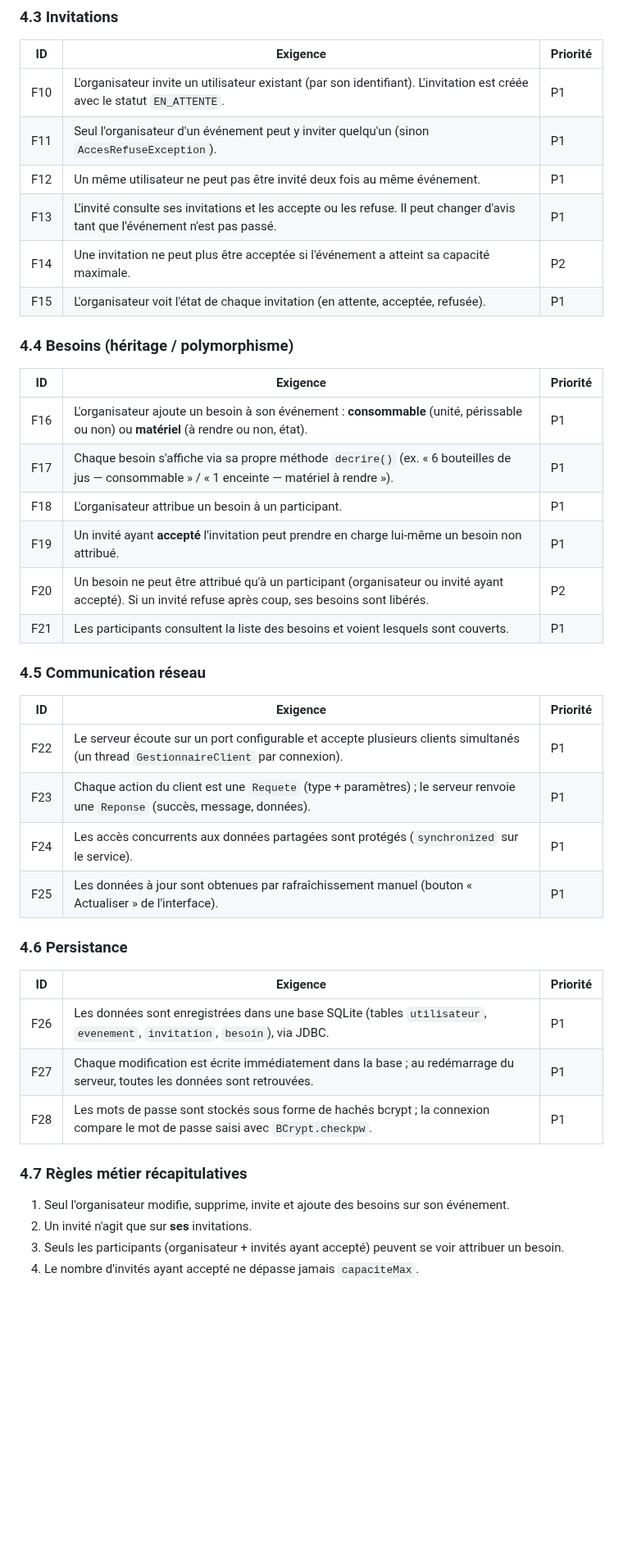
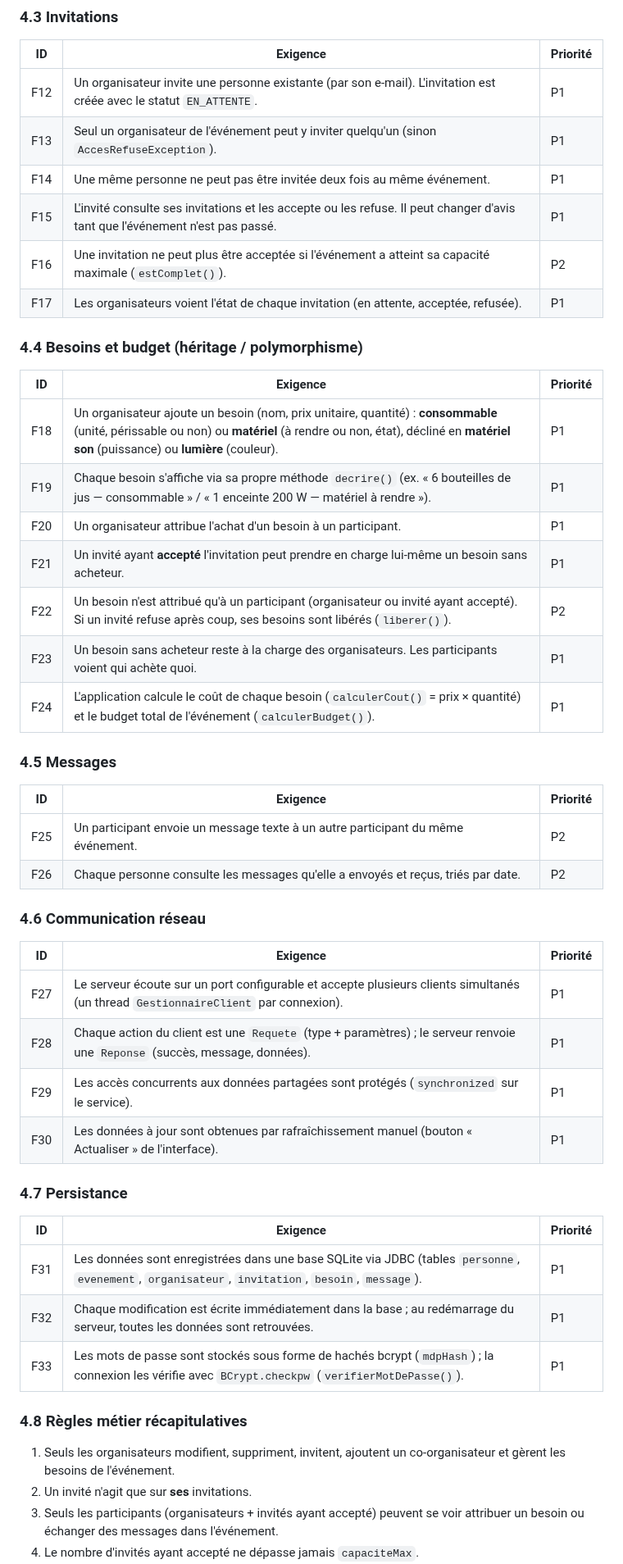
Before and after one commit to Tactiis239/gestion-event, a Markdown page: doc/cahier-des-charges.md, the part around one of its changes. Shown at 82% size. Drawn GitHub-style; blank space fills up the shorter version.

```diff
--- a/doc/cahier-des-charges.md
+++ b/doc/cahier-des-charges.md
@@ -102,44 +107,52 @@ Priorités : **P1** = indispensable à la démonstration, **P2** = prévu, réal
 
 | ID  | Exigence                                                                                                                     | Priorité |
 | --- | ---------------------------------------------------------------------------------------------------------------------------- | -------- |
-| F10 | L'organisateur invite un utilisateur existant (par son identifiant). L'invitation est créée avec le statut `EN_ATTENTE`.     | P1       |
-| F11 | Seul l'organisateur d'un événement peut y inviter quelqu'un (sinon `AccesRefuseException`).                                  | P1       |
-| F12 | Un même utilisateur ne peut pas être invité deux fois au même événement.                                                     | P1       |
-| F13 | L'invité consulte ses invitations et les accepte ou les refuse. Il peut changer d'avis tant que l'événement n'est pas passé. | P1       |
-| F14 | Une invitation ne peut plus être acceptée si l'événement a atteint sa capacité maximale.                                     | P2       |
-| F15 | L'organisateur voit l'état de chaque invitation (en attente, acceptée, refusée).                                             | P1       |
+| F12 | Un organisateur invite une personne existante (par son e-mail). L'invitation est créée avec le statut `EN_ATTENTE`.          | P1       |
+| F13 | Seul un organisateur de l'événement peut y inviter quelqu'un (sinon `AccesRefuseException`).                                 | P1       |
+| F14 | Une même personne ne peut pas être invitée deux fois au même événement.                                                      | P1       |
+| F15 | L'invité consulte ses invitations et les accepte ou les refuse. Il peut changer d'avis tant que l'événement n'est pas passé. | P1       |
+| F16 | Une invitation ne peut plus être acceptée si l'événement a atteint sa capacité maximale (`estComplet()`).                    | P2       |
+| F17 | Les organisateurs voient l'état de chaque invitation (en attente, acceptée, refusée).                                        | P1       |
 
-### 4.4 Besoins (héritage / polymorphisme)
+### 4.4 Besoins et budget (héritage / polymorphisme)
 
-| ID  | Exigence                                                                                                                                              | Priorité |
-| --- | ----------------------------------------------------------------------------------------------------------------------------------------------------- | -------- |
-| F16 | L'organisateur ajoute un besoin à son événement : **consommable** (unité, périssable ou non) ou **matériel** (à rendre ou non, état).                 | P1       |
-| F17 | Chaque besoin s'affiche via sa propre méthode `decrire()` (ex. « 6 bouteilles de jus — consommable » / « 1 enceinte — matériel à rendre »).           | P1       |
-| F18 | L'organisateur attribue un besoin à un participant.                                                                                                   | P1       |
-| F19 | Un invité ayant **accepté** l'invitation peut prendre en charge lui-même un besoin non attribué.                                                      | P1       |
-| F20 | Un besoin ne peut être attribué qu'à un participant (organisateur ou invité ayant accepté). Si un invité refuse après coup, ses besoins sont libérés. | P2       |
-| F21 | Les participants consultent la liste des besoins et voient lesquels sont couverts.                                                                    | P1       |
+| ID  | Exigence                                                                                                                                                                                                                  | Priorité |
+| --- | ------------------------------------------------------------------------------------------------------------------------------------------------------------------------------------------------------------------------- | -------- |
+| F18 | Un organisateur ajoute un besoin (nom, prix unitaire, quantité) : **consommable** (unité, périssable ou non) ou **matériel** (à rendre ou non, état), décliné en **matériel son** (puissance) ou **lumière** (couleur). | P1       |
+| F19 | Chaque besoin s'affiche via sa propre méthode `decrire()` (ex. « 6 bouteilles de jus — consommable » / « 1 enceinte 200 W — matériel à rendre »).                                                                       | P1       |
+| F20 | Un organisateur attribue l'achat d'un besoin à un participant.                                                                                                                                                            | P1       |
+| F21 | Un invité ayant **accepté** l'invitation peut prendre en charge lui-même un besoin sans acheteur.                                                                                                                         | P1       |
+| F22 | Un besoin n'est attribué qu'à un participant (organisateur ou invité ayant accepté). Si un invité refuse après coup, ses besoins sont libérés (`liberer()`).                                                               | P2       |
+| F23 | Un besoin sans acheteur reste à la charge des organisateurs. Les participants voient qui achète quoi.                                                                                                                    | P1       |
+| F24 | L'application calcule le coût de chaque besoin (`calculerCout()` = prix × quantité) et le budget total de l'événement (`calculerBudget()`).                                                                               | P1       |
 
-### 4.5 Communication réseau
+### 4.5 Messages
+
+| ID  | Exigence                                                                          | Priorité |
+| --- | --------------------------------------------------------------------------------- | -------- |
+| F25 | Un participant envoie un message texte à un autre participant du même événement.  | P2       |
+| F26 | Chaque personne consulte les messages qu'elle a envoyés et reçus, triés par date. | P2       |
+
+### 4.6 Communication réseau
 
 | ID  | Exigence                                                                                                                           | Priorité |
 | --- | ---------------------------------------------------------------------------------------------------------------------------------- | -------- |
-| F22 | Le serveur écoute sur un port configurable et accepte plusieurs clients simultanés (un thread `GestionnaireClient` par connexion). | P1       |
-| F23 | Chaque action du client est une `Requete` (type + paramètres) ; le serveur renvoie une `Reponse` (succès, message, données).       | P1       |
-| F24 | Les accès concurrents aux données partagées sont protégés (`synchronized` sur le service).                                         | P1       |
-| F25 | Les données à jour sont obtenues par rafraîchissement manuel (bouton « Actualiser » de l'interface).                               | P1       |
+| F27 | Le serveur écoute sur un port configurable et accepte plusieurs clients simultanés (un thread `GestionnaireClient` par connexion). | P1       |
+| F28 | Chaque action du client est une `Requete` (type + paramètres) ; le serveur renvoie une `Reponse` (succès, message, données).       | P1       |
+| F29 | Les accès concurrents aux données partagées sont protégés (`synchronized` sur le service).                                         | P1       |
+| F30 | Les données à jour sont obtenues par rafraîchissement manuel (bouton « Actualiser » de l'interface).                               | P1       |
 
-### 4.6 Persistance
+### 4.7 Persistance
 
-| ID  | Exigence                                                                                                        | Priorité |
-| --- | --------------------------------------------------------------------------------------------------------------- | -------- |
-| F26 | Les données sont enregistrées dans une base SQLite (tables `utilisateur`, `evenement`, `invitation`, `besoin`), via JDBC. | P1       |
-| F27 | Chaque modification est écrite immédiatement dans la base ; au redémarrage du serveur, toutes les données sont retrouvées. | P1       |
-| F28 | Les mots de passe sont stockés sous forme de hachés bcrypt ; la connexion compare le mot de passe saisi avec `BCrypt.checkpw`. | P1       |
+| ID  | Exigence                                                                                                                                         | Priorité |
+| --- | ------------------------------------------------------------------------------------------------------------------------------------------------ | -------- |
+| F31 | Les données sont enregistrées dans une base SQLite via JDBC (tables `personne`, `evenement`, `organisateur`, `invitation`, `besoin`, `message`). | P1       |
+| F32 | Chaque modification est écrite immédiatement dans la base ; au redémarrage du serveur, toutes les données sont retrouvées.                       | P1       |
+| F33 | Les mots de passe sont stockés sous forme de hachés bcrypt (`mdpHash`) ; la connexion les vérifie avec `BCrypt.checkpw` (`verifierMotDePasse()`). | P1       |
 
-### 4.7 Règles métier récapitulatives
+### 4.8 Règles métier récapitulatives
 
-1. Seul l'organisateur modifie, supprime, invite et ajoute des besoins sur son événement.
+1. Seuls les organisateurs modifient, suppriment, invitent, ajoutent un co-organisateur et gèrent les besoins de l'événement.
 2. Un invité n'agit que sur **ses** invitations.
-3. Seuls les participants (organisateur + invités ayant accepté) peuvent se voir attribuer un besoin.
+3. Seuls les participants (organisateurs + invités ayant accepté) peuvent se voir attribuer un besoin ou échanger des messages dans l'événement.
 4. Le nombre d'invités ayant accepté ne dépasse jamais `capaciteMax`.
```
Also changed, not shown: other parts of doc/cahier-des-charges.md (+80 -72 lines), doc/uml/cas-utilisation.png, doc/uml/classes.png, doc/uml/sequence-invitation.png, 4 other files.
